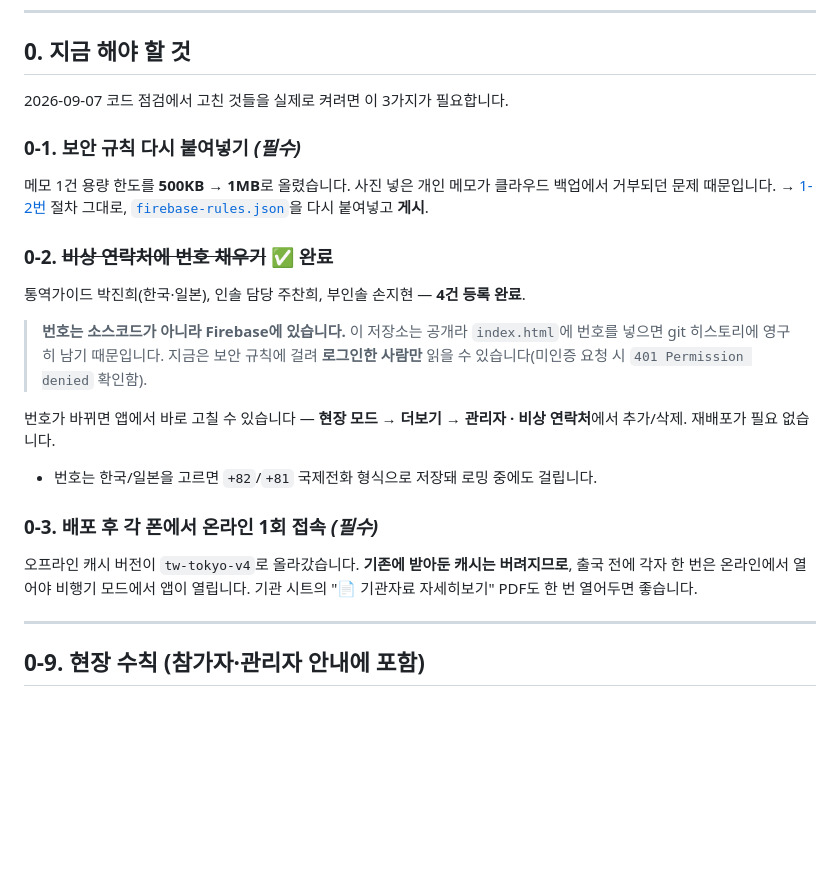
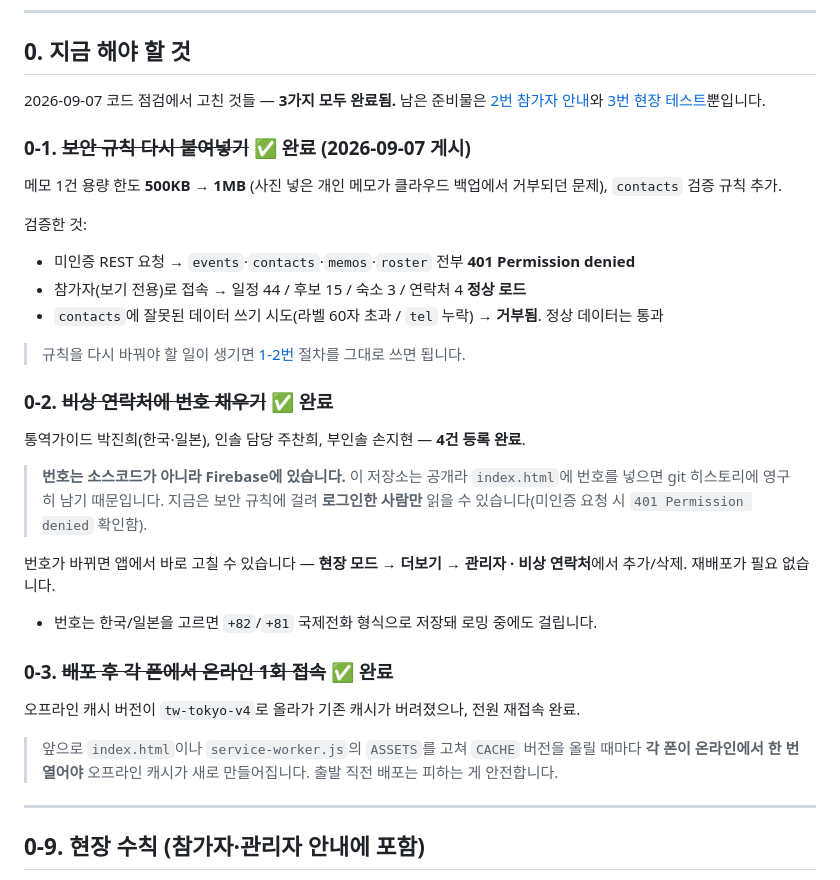
Before and after one commit to godsjch-ops/tokyo-trip, a Markdown page: 연수전_체크리스트.md, the part around one of its changes. Drawn GitHub-style; blank space fills up the shorter version.

Commit message:
체크리스트: 보안 규칙 게시·폰 재접속 완료 반영
- 0-1 보안 규칙 재게시 완료 (메모 한도 1MB, contacts 검증)
  검증: 미인증 REST 401 / 참가자 데이터 정상 로드 /
  contacts 잘못된 쓰기 거부 확인
- 0-3 각 폰 온라인 재접속 완료
- 남은 준비물은 참가자 안내와 현장 테스트뿐임을 명시

Co-Authored-By: Claude Opus 5 <noreply@anthropic.com>

```diff
--- a/연수전_체크리스트.md
+++ b/연수전_체크리스트.md
@@ -11,11 +11,17 @@
 
 ## 0. 지금 해야 할 것
 
-2026-09-07 코드 점검에서 고친 것들을 실제로 켜려면 이 3가지가 필요합니다.
+2026-09-07 코드 점검에서 고친 것들 — **3가지 모두 완료됨.** 남은 준비물은 [2번 참가자 안내](#2-참가자에게-안내할-것)와 [3번 현장 테스트](#3-현장-테스트-체크리스트-폰-2대--a관리자-주찬희-b일반-참가자)뿐입니다.
 
-### 0-1. 보안 규칙 다시 붙여넣기 *(필수)*
-메모 1건 용량 한도를 **500KB → 1MB**로 올렸습니다. 사진 넣은 개인 메모가 클라우드 백업에서 거부되던 문제 때문입니다.
-→ [1-2번](#1-2-보안-규칙-교체--필수--반드시-1-1-다음에) 절차 그대로, [`firebase-rules.json`](firebase-rules.json)을 다시 붙여넣고 **게시**.
+### 0-1. ~~보안 규칙 다시 붙여넣기~~ ✅ 완료 (2026-09-07 게시)
+메모 1건 용량 한도 **500KB → 1MB** (사진 넣은 개인 메모가 클라우드 백업에서 거부되던 문제), `contacts` 검증 규칙 추가.
+
+검증한 것:
+- 미인증 REST 요청 → `events`·`contacts`·`memos`·`roster` 전부 **401 Permission denied**
+- 참가자(보기 전용)로 접속 → 일정 44 / 후보 15 / 숙소 3 / 연락처 4 **정상 로드**
+- `contacts`에 잘못된 데이터 쓰기 시도(라벨 60자 초과 / `tel` 누락) → **거부됨**. 정상 데이터는 통과
+
+> 규칙을 다시 바꿔야 할 일이 생기면 [1-2번](#1-2-보안-규칙-교체--필수--반드시-1-1-다음에) 절차를 그대로 쓰면 됩니다.
 
 ### 0-2. ~~비상 연락처에 번호 채우기~~ ✅ 완료
 통역가이드 박진희(한국·일본), 인솔 담당 주찬희, 부인솔 손지현 — **4건 등록 완료**.
@@ -25,8 +31,10 @@
 번호가 바뀌면 앱에서 바로 고칠 수 있습니다 — **현장 모드 → 더보기 → 관리자 · 비상 연락처**에서 추가/삭제. 재배포가 필요 없습니다.
 - 번호는 한국/일본을 고르면 `+82`/`+81` 국제전화 형식으로 저장돼 로밍 중에도 걸립니다.
 
-### 0-3. 배포 후 각 폰에서 온라인 1회 접속 *(필수)*
-오프라인 캐시 버전이 `tw-tokyo-v4`로 올라갔습니다. **기존에 받아둔 캐시는 버려지므로**, 출국 전에 각자 한 번은 온라인에서 열어야 비행기 모드에서 앱이 열립니다. 기관 시트의 "📄 기관자료 자세히보기" PDF도 한 번 열어두면 좋습니다.
+### 0-3. ~~배포 후 각 폰에서 온라인 1회 접속~~ ✅ 완료
+오프라인 캐시 버전이 `tw-tokyo-v4`로 올라가 기존 캐시가 버려졌으나, 전원 재접속 완료.
+
+> 앞으로 `index.html`이나 `service-worker.js`의 `ASSETS`를 고쳐 `CACHE` 버전을 올릴 때마다 **각 폰이 온라인에서 한 번 열어야** 오프라인 캐시가 새로 만들어집니다. 출발 직전 배포는 피하는 게 안전합니다.
 
 ---
 
```
Also changed, not shown: other parts of 연수전_체크리스트.md (+2 -0 lines).
